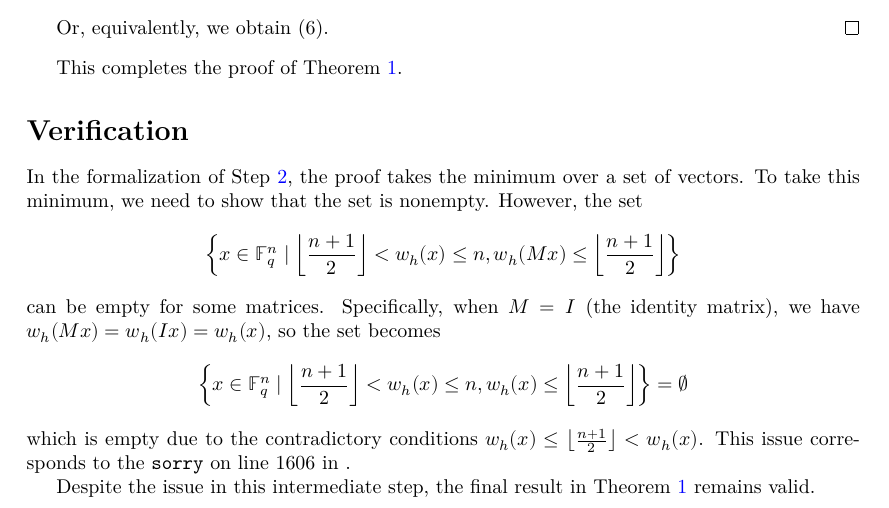
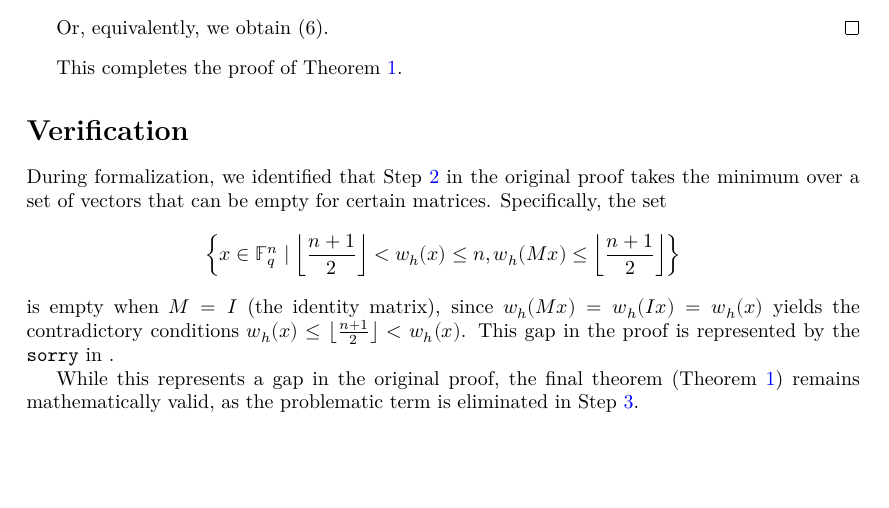
Before and after one commit to Axiomatic-AI/lean-branch-number, a LaTeX document (blueprint/src/print.tex, which reads blueprint/src/content.tex): part of page 5 of 5, cut so that both start at the same text, the shorter picture padded with empty space. Compiled offline with XeLaTeX.

Commit message:
Improve verification section to emphasize proof gap discovery

```diff
--- a/blueprint/src/content.tex
+++ b/blueprint/src/content.tex
@@ -222,14 +222,10 @@ This completes the proof of Theorem~\ref{thm:branch_number_main}.
 \section*{Verification}
 \label{sec:errors}
 
-In the formalization of Step \ref{lem:high_weight_partition}, the proof takes the minimum over a set of vectors. To take this minimum, we need to show that the set is nonempty. However, the set
+During formalization, we identified that Step \ref{lem:high_weight_partition} in the original proof takes the minimum over a set of vectors that can be empty for certain matrices. Specifically, the set
 \[
 \left\{x \in \mathbb{F}_q^n \mid \left\lfloor \frac{n+1}{2} \right\rfloor < w_h(x) \leq n, w_h(Mx) \leq \left\lfloor \frac{n+1}{2} \right\rfloor\right\}
 \]
-can be empty for some matrices. Specifically, when $M = I$ (the identity matrix), we have $w_h(Mx) = w_h(Ix) = w_h(x)$, so the set becomes
-\[
-\left\{x \in \mathbb{F}_q^n \mid \left\lfloor \frac{n+1}{2} \right\rfloor < w_h(x) \leq n, w_h(x) \leq \left\lfloor \frac{n+1}{2} \right\rfloor\right\} = \emptyset
-\]
-which is empty due to the contradictory conditions $w_h(x) \leq \left \lfloor \frac{n+1}{2} \right\rfloor < w_h(x)$. This issue corresponds to the \texttt{sorry} on line 1606 in \lean{Branchnumber_efficient}.
+is empty when $M = I$ (the identity matrix), since $w_h(Mx) = w_h(Ix) = w_h(x)$ yields the contradictory conditions $w_h(x) \leq \left \lfloor \frac{n+1}{2} \right\rfloor < w_h(x)$. This gap in the proof is represented by the \texttt{sorry} in \lean{Branchnumber_efficient}.
 
-Despite the issue in this intermediate step, the final result in Theorem~\ref{thm:branch_number_main} remains valid.
+While this represents a gap in the original proof, the final theorem (Theorem~\ref{thm:branch_number_main}) remains mathematically valid, as the problematic term is eliminated in Step~\ref{lem:high_weight_excluded}.
```
